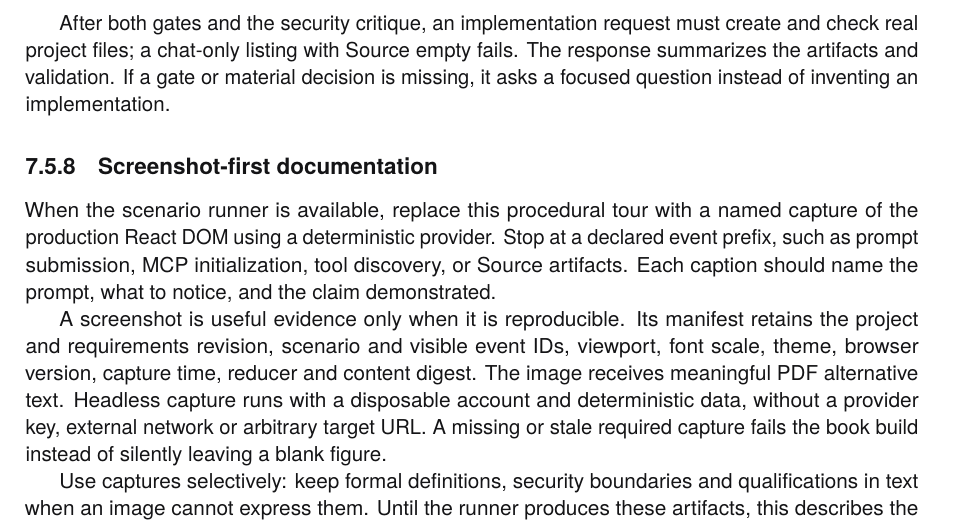
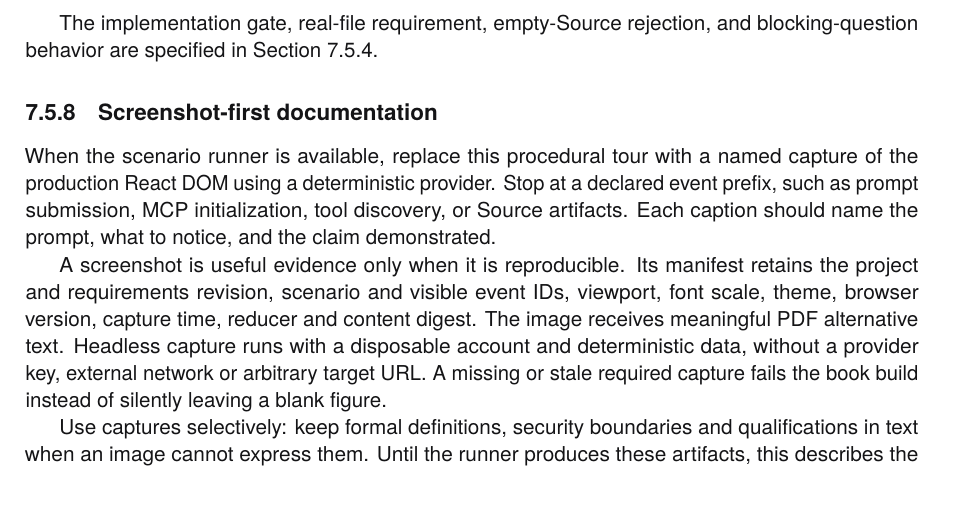
Before and after one commit to rfielding/leanFM, a LaTeX book (book/main.tex, which reads book/chapters/web-server.tex): part of page 61 of 138, cut at the place of the change. The pictures show the PDF file book/main.pdf that the author committed with the source.

Commit message:
Deduplicate implementation phase policy

```diff
--- a/book/chapters/web-server.tex
+++ b/book/chapters/web-server.tex
@@ -487,11 +488,9 @@ the horizontal phases rather than turning chat into a source-code dump:
   directory.
 \end{description}
 
-After both gates and the security critique, an implementation request must
-create and check real project files; a chat-only listing with Source empty fails.
-The response summarizes the artifacts and validation. If a gate or material
-decision is missing, it asks a focused question instead of inventing an
-implementation.
+The implementation gate, real-file requirement, empty-Source rejection, and
+blocking-question behavior are specified in
+Section~\ref{subsec:chat-turn-durable-edit}.
 
 \subsection{Screenshot-first documentation}
 
```
Also changed, not shown: book/main-dark.pdf, book/main.pdf, book/chapters/web-server.tex (1 more changed lines).
